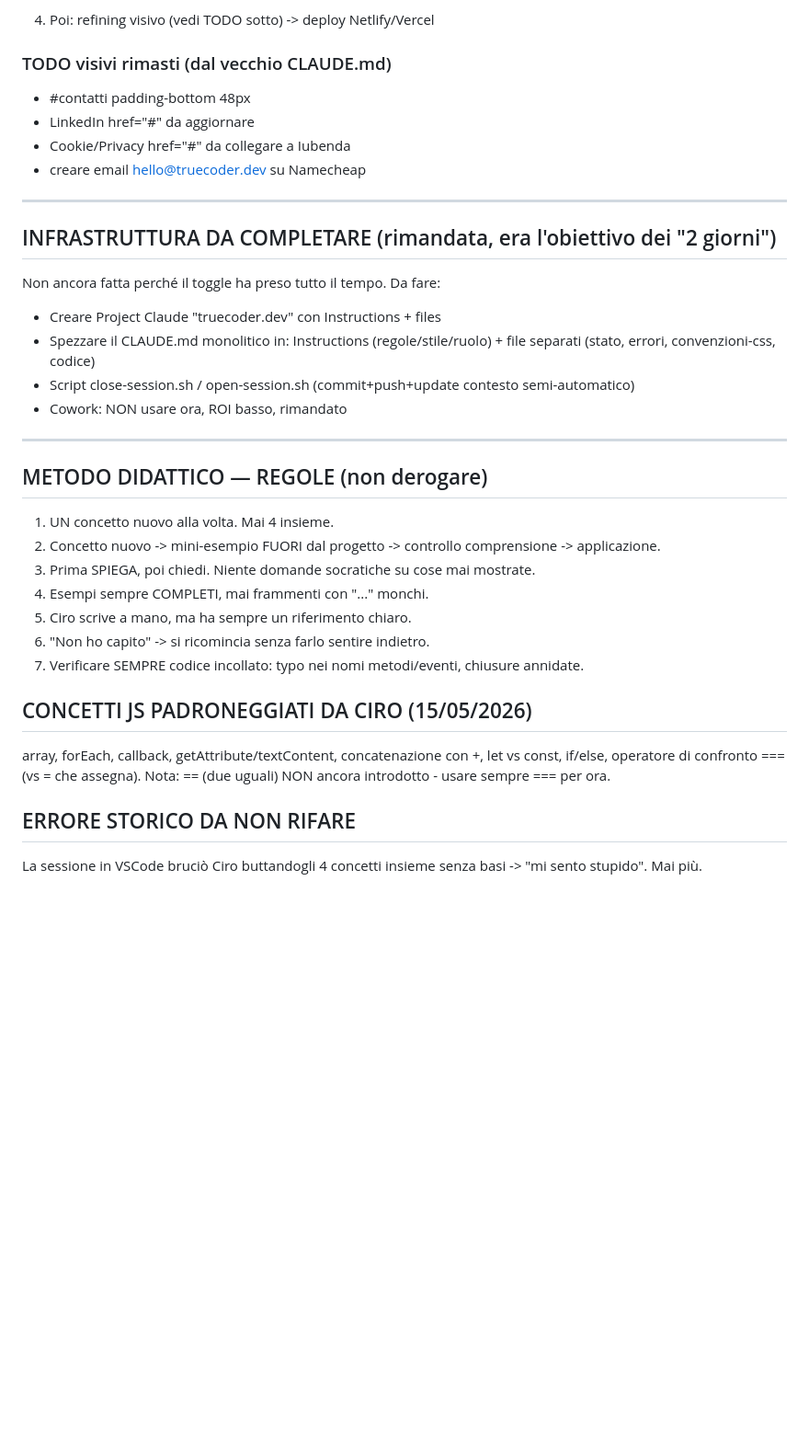
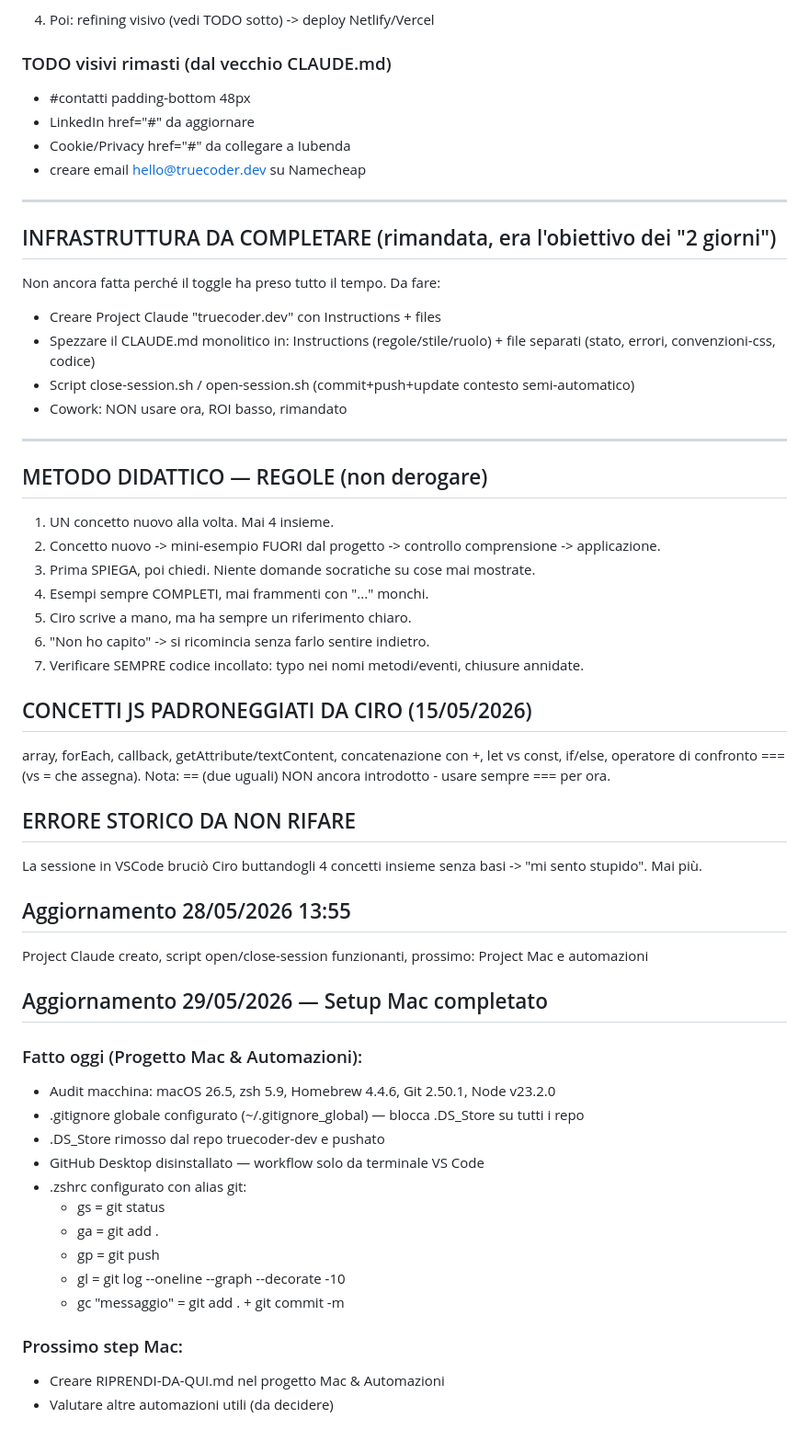
Before and after one commit to crdev-web/truecoder-dev, a Markdown page: RIPRENDI-DA-QUI.md, the part around the change. Shown at 92% size. Rendered like a GitHub page; blank space fills up the shorter version.

Commit message:
chore: aggiorna contesto sessione 29/05

```diff
--- a/RIPRENDI-DA-QUI.md
+++ b/RIPRENDI-DA-QUI.md
@@ -57,6 +57,7 @@ ATTENZIONE: Ciro aveva scritto `"clik"` (manca una c) nell'addEventListener. Ver
 4. Poi: refining visivo (vedi TODO sotto) -> deploy Netlify/Vercel
 
 ### TODO visivi rimasti (dal vecchio CLAUDE.md)
+
 - #contatti padding-bottom 48px
 - LinkedIn href="#" da aggiornare
 - Cookie/Privacy href="#" da collegare a Iubenda
@@ -65,7 +66,9 @@ ATTENZIONE: Ciro aveva scritto `"clik"` (manca una c) nell'addEventListener. Ver
 ---
 
 ## INFRASTRUTTURA DA COMPLETARE (rimandata, era l'obiettivo dei "2 giorni")
+
 Non ancora fatta perché il toggle ha preso tutto il tempo. Da fare:
+
 - Creare Project Claude "truecoder.dev" con Instructions + files
 - Spezzare il CLAUDE.md monolitico in: Instructions (regole/stile/ruolo) + file separati (stato, errori, convenzioni-css, codice)
 - Script close-session.sh / open-session.sh (commit+push+update contesto semi-automatico)
@@ -74,6 +77,7 @@ Non ancora fatta perché il toggle ha preso tutto il tempo. Da fare:
 ---
 
 ## METODO DIDATTICO — REGOLE (non derogare)
+
 1. UN concetto nuovo alla volta. Mai 4 insieme.
 2. Concetto nuovo -> mini-esempio FUORI dal progetto -> controllo comprensione -> applicazione.
 3. Prima SPIEGA, poi chiedi. Niente domande socratiche su cose mai mostrate.
@@ -83,9 +87,35 @@ Non ancora fatta perché il toggle ha preso tutto il tempo. Da fare:
 7. Verificare SEMPRE codice incollato: typo nei nomi metodi/eventi, chiusure annidate.
 
 ## CONCETTI JS PADRONEGGIATI DA CIRO (15/05/2026)
+
 array, forEach, callback, getAttribute/textContent, concatenazione con +, let vs const,
 if/else, operatore di confronto === (vs = che assegna).
 Nota: == (due uguali) NON ancora introdotto - usare sempre === per ora.
 
 ## ERRORE STORICO DA NON RIFARE
+
 La sessione in VSCode bruciò Ciro buttandogli 4 concetti insieme senza basi -> "mi sento stupido". Mai più.
+
+## Aggiornamento 28/05/2026 13:55
+
+Project Claude creato, script open/close-session funzionanti, prossimo: Project Mac e automazioni
+
+## Aggiornamento 29/05/2026 — Setup Mac completato
+
+### Fatto oggi (Progetto Mac & Automazioni):
+
+- Audit macchina: macOS 26.5, zsh 5.9, Homebrew 4.4.6, Git 2.50.1, Node v23.2.0
+- .gitignore globale configurato (~/.gitignore_global) — blocca .DS_Store su tutti i repo
+- .DS_Store rimosso dal repo truecoder-dev e pushato
+- GitHub Desktop disinstallato — workflow solo da terminale VS Code
+- .zshrc configurato con alias git:
+  - gs = git status
+  - ga = git add .
+  - gp = git push
+  - gl = git log --oneline --graph --decorate -10
+  - gc "messaggio" = git add . + git commit -m
+
+### Prossimo step Mac:
+
+- Creare RIPRENDI-DA-QUI.md nel progetto Mac & Automazioni
+- Valutare altre automazioni utili (da decidere)
```
